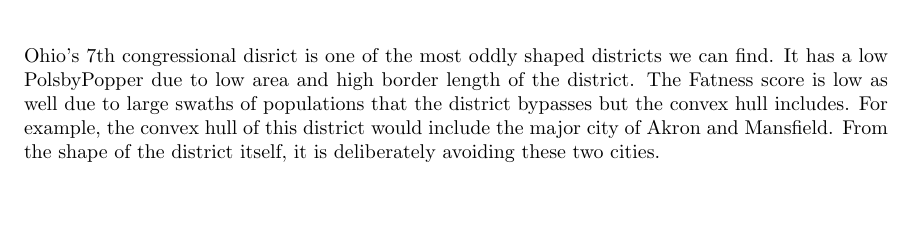
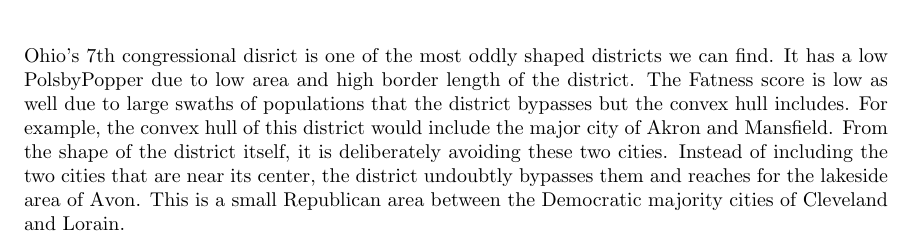
Before and after one commit to kong0716/political-fatness-report, a LaTeX document (report/report.tex): part of page 10 of 22, cut so that both start at the same text, the shorter picture padded with empty space. Compiled offline with pdfLaTeX.

Commit message:
Added poli points to oh7

```diff
--- a/report/report.tex
+++ b/report/report.tex
@@ -153,7 +153,7 @@ We can now skip ahead to the third quadrant. These are the districts often point
 	\caption{OH-07 Convex Hull}
 	\label{fig:oh07ch}
 \end{figure}
-Ohio's 7th congressional disrict is one of the most oddly shaped districts we can find. It has a low PolsbyPopper due to low area and high border length of the district. The Fatness score is low as well due to large swaths of populations that the district bypasses but the convex hull includes. For example, the convex hull of this district would include the major city of Akron and Mansfield. From the shape of the district itself, it is deliberately avoiding these two cities.
+Ohio's 7th congressional disrict is one of the most oddly shaped districts we can find. It has a low PolsbyPopper due to low area and high border length of the district. The Fatness score is low as well due to large swaths of populations that the district bypasses but the convex hull includes. For example, the convex hull of this district would include the major city of Akron and Mansfield. From the shape of the district itself, it is deliberately avoiding these two cities. Instead of including the two cities that are near its center, the district undoubtly bypasses them and reaches for the lakeside area of Avon. This is a small Republican area between the Democratic majority cities of Cleveland and Lorain.
 
 \begin{figure}[H]
 	\includegraphics[width=\linewidth]{./figures/TX-25-ConvexHull.png}
```
Also changed, not shown: report/report.tex (2 more changed lines).
